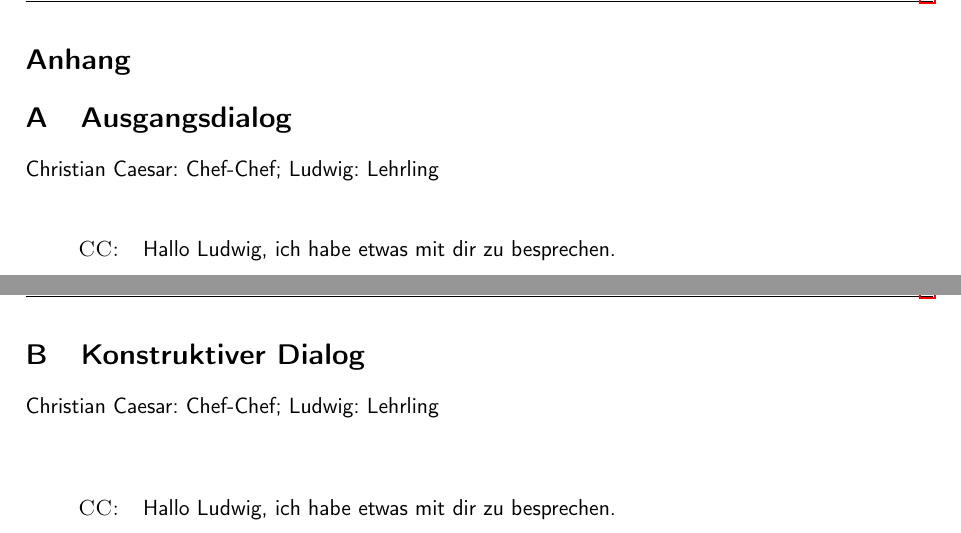
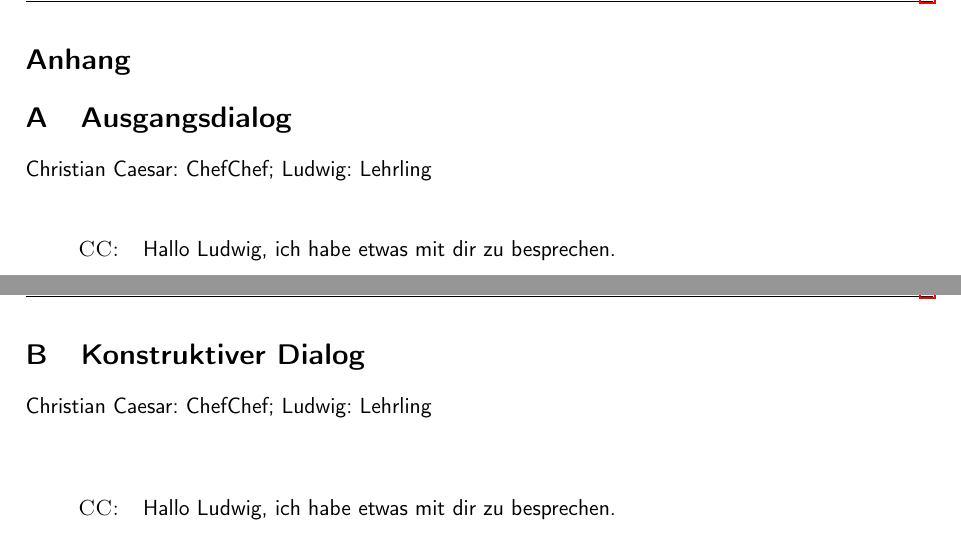
Before and after one commit to PStump/RKI, a LaTeX document (handout/01_handoutMain.tex, which reads handout/03_badDialog.tex, handout/03_goodDialog.tex): two parts of pages 3 and 4 of 4, joined at a grey line, cut so that both start at the same text. Compiled offline with pdfLaTeX.

Commit message:
ChefChef ohne -

```diff
--- a/handout/03_badDialog.tex
+++ b/handout/03_badDialog.tex
@@ -1,5 +1,5 @@
 \section{Ausgangsdialog}
-\herrcc: Chef-Chef; \herrl: Lehrling\\
+\herrcc: ChefChef; \herrl: Lehrling\\
 
 \begin{center}
   \begin{tabular}{r p{13cm}}
--- a/handout/03_goodDialog.tex
+++ b/handout/03_goodDialog.tex
@@ -1,5 +1,5 @@
 \section{Konstruktiver Dialog}
-\herrcc: Chef-Chef; \herrl: Lehrling\\
+\herrcc: ChefChef; \herrl: Lehrling\\
 
 \begin{center}
   \begin{longtable}{r p{13cm}}
```
Also changed, not shown: handout/01_handoutMain.pdf.
